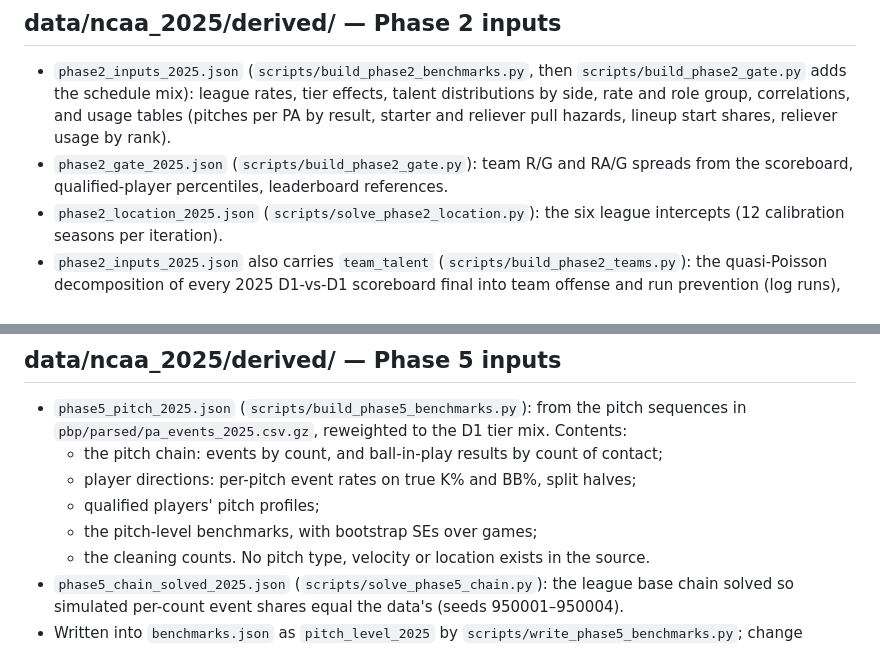
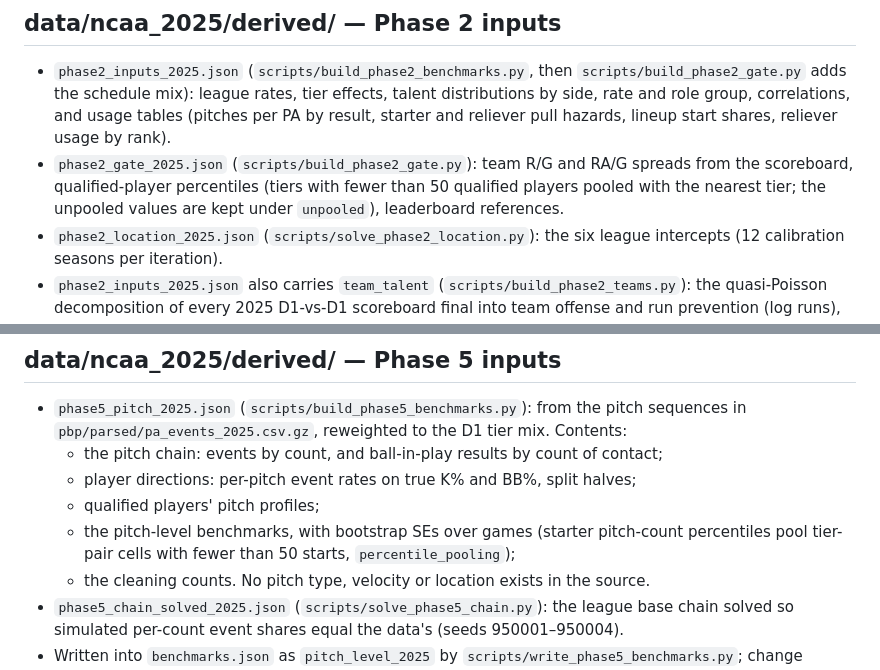
Before and after one commit to jadams-24/College-Baseball-Sim, a Markdown page: data/README.md, 2 parts joined by grey strips. Rendered like a GitHub page.

Commit message:
Notes: sparse-cell pooling rule, rows affected, values moved
Co-Authored-By: Claude Opus 5.5 <noreply@anthropic.com>
Claude-Session: https://claude.ai/code/session_016vV5wrFmvQLxc4ZNCnF8m4

```diff
--- a/data/README.md
+++ b/data/README.md
@@ -71,7 +71,7 @@ uncertainty. Values derived from this sample are conf B in `benchmarks.json`.
 ## data/ncaa_2025/derived/ — Phase 2 inputs
 
 - `phase2_inputs_2025.json` (`scripts/build_phase2_benchmarks.py`, then `scripts/build_phase2_gate.py` adds the schedule mix): league rates, tier effects, talent distributions by side, rate and role group, correlations, and usage tables (pitches per PA by result, starter and reliever pull hazards, lineup start shares, reliever usage by rank).
-- `phase2_gate_2025.json` (`scripts/build_phase2_gate.py`): team R/G and RA/G spreads from the scoreboard, qualified-player percentiles, leaderboard references.
+- `phase2_gate_2025.json` (`scripts/build_phase2_gate.py`): team R/G and RA/G spreads from the scoreboard, qualified-player percentiles (tiers with fewer than 50 qualified players pooled with the nearest tier; the unpooled values are kept under `unpooled`), leaderboard references.
 - `phase2_location_2025.json` (`scripts/solve_phase2_location.py`): the six league intercepts (12 calibration seasons per iteration).
 - `phase2_inputs_2025.json` also carries `team_talent` (`scripts/build_phase2_teams.py`): the quasi-Poisson decomposition of every 2025 D1-vs-D1 scoreboard final into team offense and run prevention (log runs), tier means, per-tier team and conference covariances with estimation noise removed, the matchup-controlled home effect and the nonconference hosting model; and usage tables for rotation churn (weekend start shares and three-game rank patterns, the rotation-rank leash, effective roster sizes).
 - `phase2_gate_2025.json` also carries `tier_matrix_2025` (runs per team-game by batting tier x pitching tier) and `home_2025` (home win pct, home run differential), with two-way cluster-robust tolerances.
@@ -91,7 +91,7 @@ uncertainty. Values derived from this sample are conf B in `benchmarks.json`.
   - the pitch chain: events by count, and ball-in-play results by count of contact;
   - player directions: per-pitch event rates on true K% and BB%, split halves;
   - qualified players' pitch profiles;
-  - the pitch-level benchmarks, with bootstrap SEs over games;
+  - the pitch-level benchmarks, with bootstrap SEs over games (starter pitch-count percentiles pool tier-pair cells with fewer than 50 starts, `percentile_pooling`);
   - the cleaning counts. No pitch type, velocity or location exists in the source.
 - `phase5_chain_solved_2025.json` (`scripts/solve_phase5_chain.py`): the league base chain solved so simulated per-count event shares equal the data's (seeds 950001–950004).
 - Written into `benchmarks.json` as `pitch_level_2025` by `scripts/write_phase5_benchmarks.py`; change logged in `benchmark_changes_phase5.json`.
```
Also changed, not shown: PHASE0_NOTES.md (+29 -0 lines).
